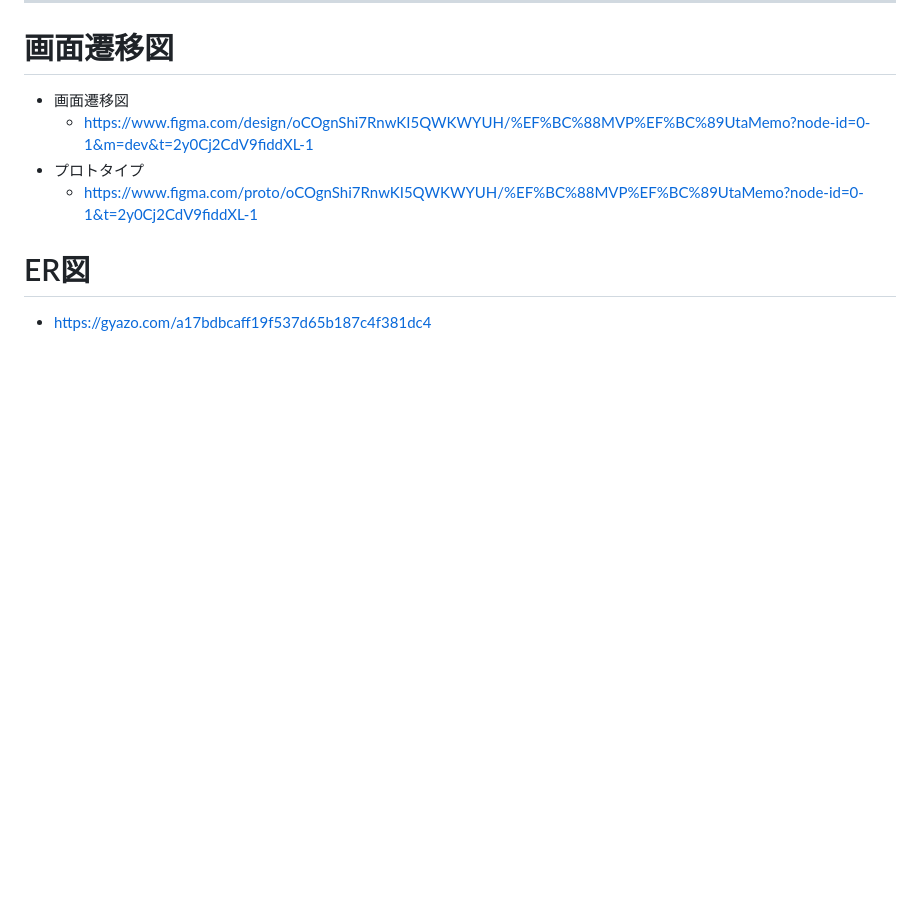
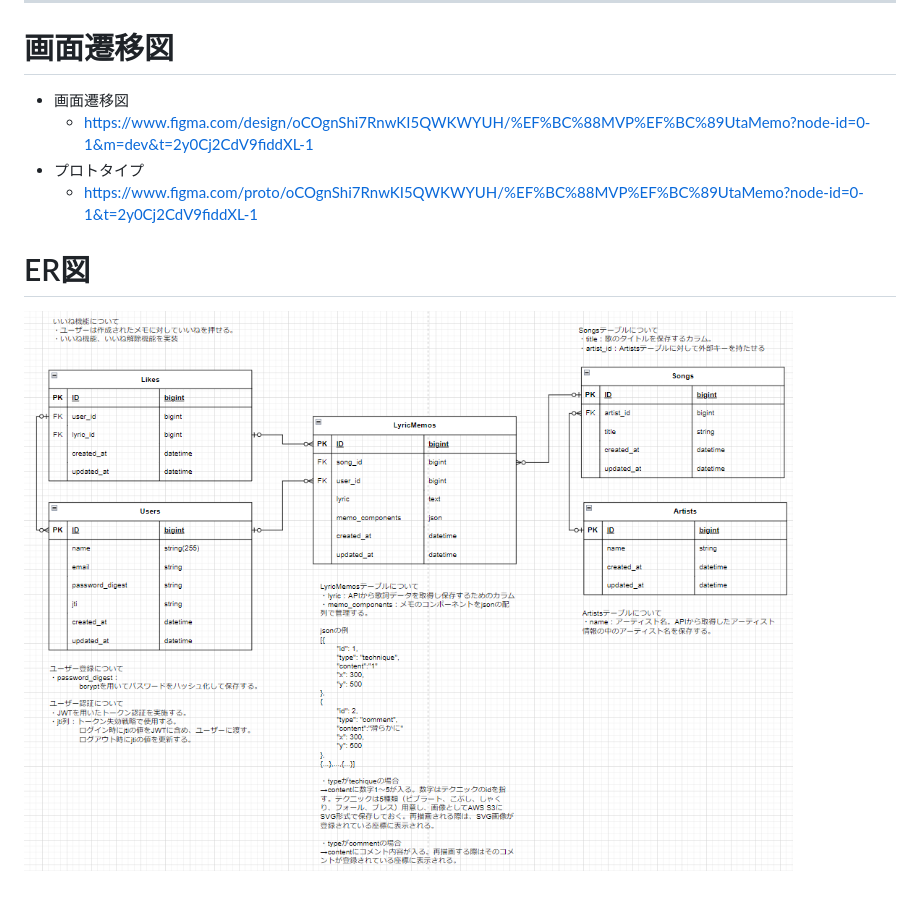
Before and after one commit to taku-enginner/utamemo, a Markdown page: README.md, the part around the change. GitHub-like rendering; pictures changed too: image.png (added); blank space fills up the shorter version.

Commit message:
fix:ER図のリンク修正

```diff
--- a/README.md
+++ b/README.md
@@ -148,4 +148,4 @@
   - https://www.figma.com/proto/oCOgnShi7RnwKI5QWKWYUH/%EF%BC%88MVP%EF%BC%89UtaMemo?node-id=0-1&t=2y0Cj2CdV9fiddXL-1
 
 # ER図
-  - https://gyazo.com/a17bdbcaff19f537d65b187c4f381dc4
+![ER図（MVP）](image.png)
```
